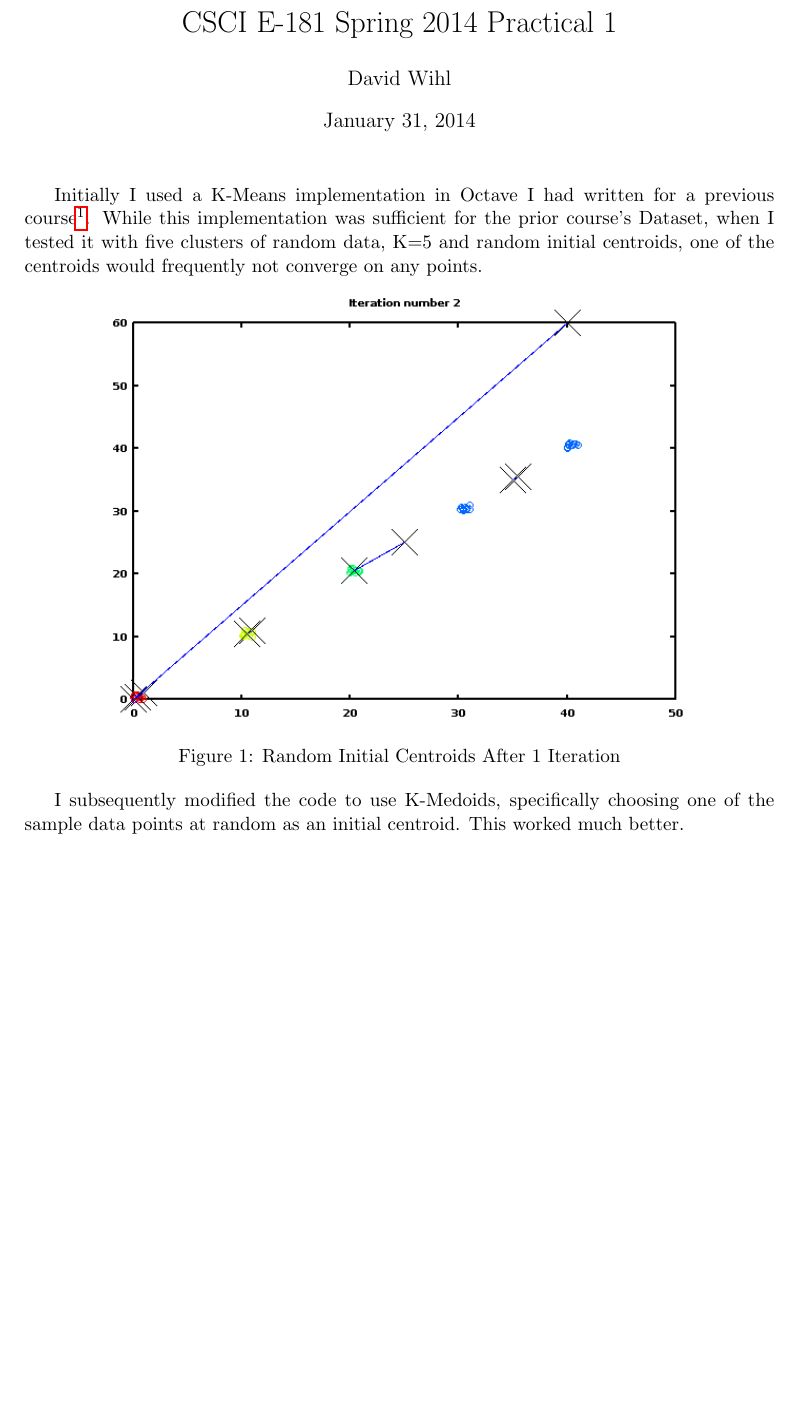
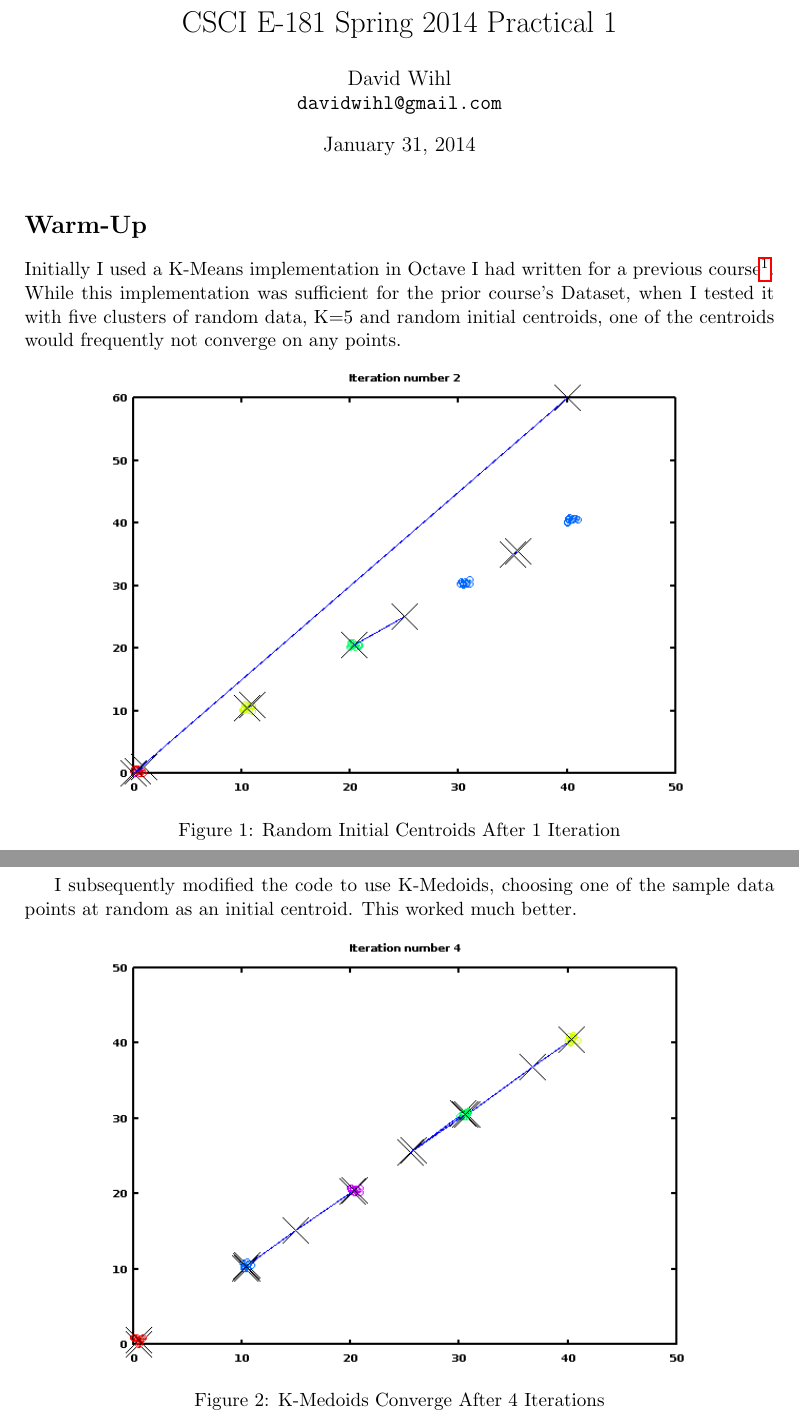
Before and after one commit to wihl/cs181-spring2014, a LaTeX document (Practical1/writeup/writeup.tex): part of the page before the commit and two parts of pages 1 and 2 of 2 after it, the two joined at a grey line, cut so that both start at the same text, the shorter picture padded with empty space. Compiled offline with pdfLaTeX.

Commit message:
second part of WarmUp

```diff
--- a/Practical1/writeup/writeup.tex
+++ b/Practical1/writeup/writeup.tex
@@ -2,19 +2,19 @@
 \usepackage{geometry}                		% See geometry.pdf to learn the layout options. There are lots.
 \usepackage{hyperref}
 \geometry{letterpaper}                   		% ... or a4paper or a5paper or ...
-%\geometry{landscape}                		% Activate for for rotated page geometry
 %\usepackage[parfill]{parskip}    		% Activate to begin paragraphs with an empty line rather than an indent
 \usepackage{graphicx}				% Use pdf, png, jpg, or eps§ with pdflatex; use eps in DVI mode
 								% TeX will automatically convert eps --> pdf in pdflatex
 \usepackage{amssymb}
 
 \title{CSCI E-181 Spring 2014 Practical 1}
-\author{David Wihl}
+\author{David Wihl\\
+     \texttt{davidwihl@gmail.com}}
 %\date{}							% Activate to display a given date or no date
 
 \begin{document}
 \maketitle
-%\section{WarmUp}
+\section*{Warm-Up}
 %\subsection{}
 
 \par Initially I used a K-Means implementation in Octave I had written for a previous course\footnote{Machine Learning, Coursera, Prof. Andrew Ng, Completed Jan 2014, \url{https://class.coursera.org/ml-004}}.  While this implementation was sufficient for the prior course's Dataset, when I tested it with five clusters of random data, K=5 and random initial centroids, one of the centroids would frequently not converge on any points.
@@ -25,8 +25,13 @@
 \caption{Random Initial Centroids After 1 Iteration}
 \end{figure}
 
-I subsequently modified the code to use K-Medoids, specifically choosing one of the sample data points at random as an initial centroid. This worked much better.
+I subsequently modified the code to use K-Medoids, choosing one of the sample data points at random as an initial centroid. This worked much better.
 
+\begin{figure}[h!]
+\centering
+\includegraphics[scale=0.6]{K-Medoid}
+\caption{K-Medoids Converge After 4 Iterations}
+\end{figure}
 
 
 
```
Also changed, not shown: Practical1/writeup/K-Medoid.png (added), Practical1/writeup/writeup.pdf.
